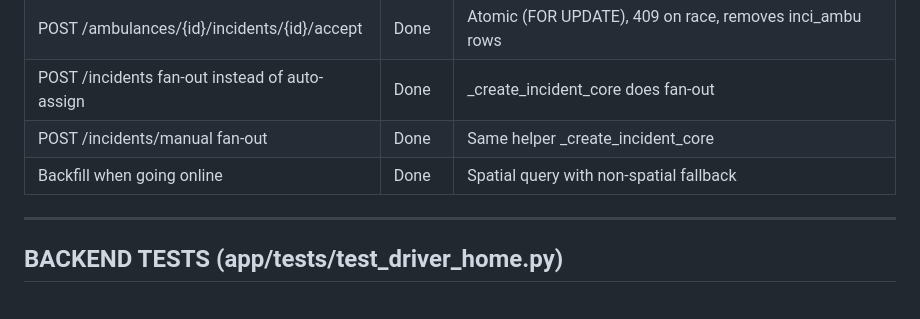
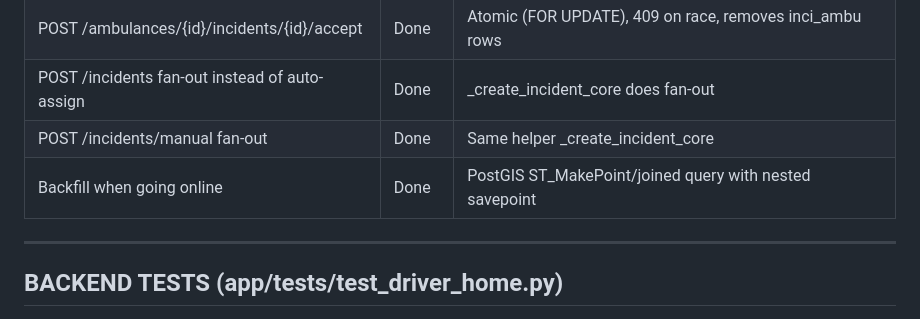
Before and after one commit to aneeshhmon-create/ambulance-main-project, a Markdown page: docs/driver_home_progress.md, the part around the change. Drawn GitHub-style.

Commit message:
docs: update driver_home_progress.md with backfill note

```diff
--- a/docs/driver_home_progress.md
+++ b/docs/driver_home_progress.md
@@ -53,7 +53,7 @@ Last updated: 2026-10-19 (session 2 complete)
 | POST /ambulances/{id}/incidents/{id}/accept | Done | Atomic (FOR UPDATE), 409 on race, removes inci_ambu rows |
 | POST /incidents fan-out instead of auto-assign | Done | _create_incident_core does fan-out |
 | POST /incidents/manual fan-out | Done | Same helper _create_incident_core |
-| Backfill when going online | Done | Spatial query with non-spatial fallback |
+| Backfill when going online | Done | PostGIS ST_MakePoint/joined query with nested savepoint |
 
 ---
 
```
